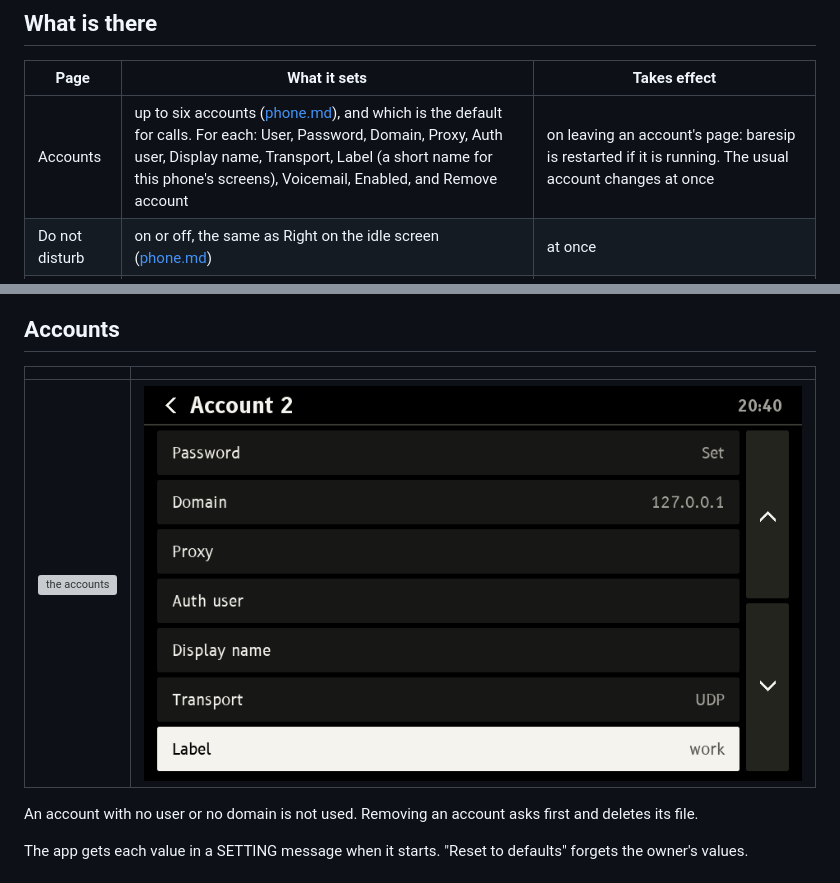
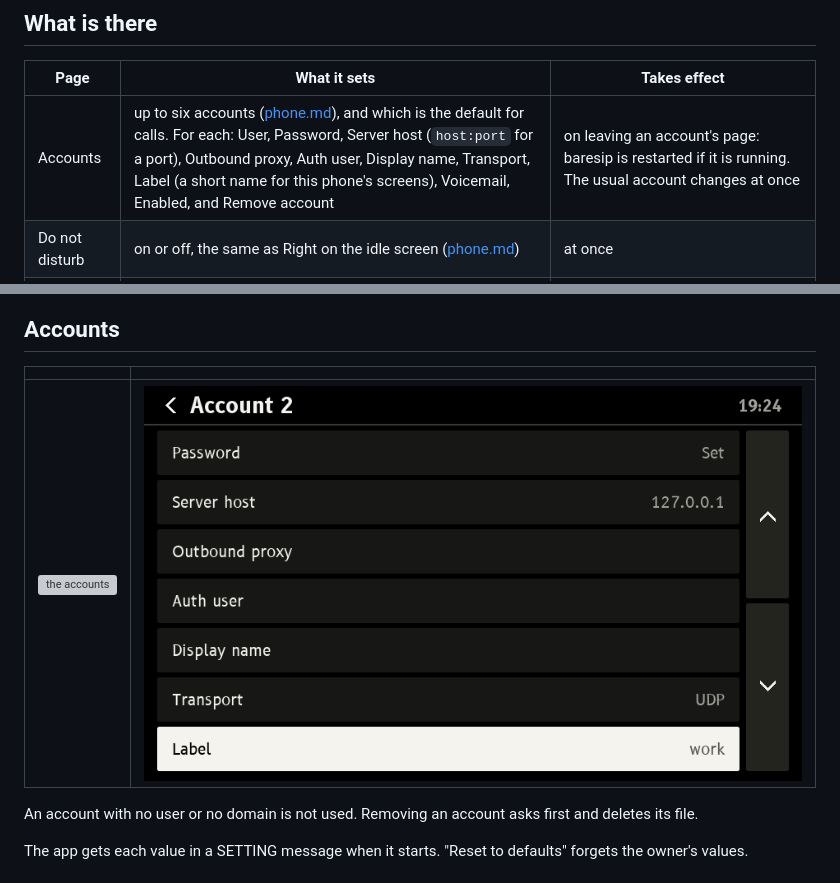
Before and after one commit to M0LTE/yealink-t48s, a Markdown page: docs/settings.md, 2 parts joined by grey strips. GitHub-like rendering; pictures changed too: docs/img/settings-account-2.png; grey boxes are pictures that could not be loaded.

```diff
--- a/docs/settings.md
+++ b/docs/settings.md
@@ -14,7 +14,7 @@ Press **Down** on the idle screen, or touch **Settings**. Everything here can al
 
 | Page | What it sets | Takes effect |
 |---|---|---|
-| Accounts | up to six accounts ([phone.md](phone.md#several-accounts)), and which is the default for calls. For each: User, Password, Domain, Proxy, Auth user, Display name, Transport, Label (a short name for this phone's screens), Voicemail, Enabled, and Remove account | on leaving an account's page: baresip is restarted if it is running. The usual account changes at once |
+| Accounts | up to six accounts ([phone.md](phone.md#several-accounts)), and which is the default for calls. For each: User, Password, Server host (`host:port` for a port), Outbound proxy, Auth user, Display name, Transport, Label (a short name for this phone's screens), Voicemail, Enabled, and Remove account | on leaving an account's page: baresip is restarted if it is running. The usual account changes at once |
 | Do not disturb | on or off, the same as Right on the idle screen ([phone.md](phone.md#do-not-disturb)) | at once |
 | Network | DHCP, or a fixed address, netmask, gateway and DNS server | on leaving the page. If the address is a different one, baresip is started again, as it listens on the address it started with |
 | Date and time | time zone, from a list | at once, in the shell and in apps started afterwards |
```
Also changed, not shown: docs/guide.md (+1 -1 lines), docs/style.md (+1 -1 lines), docs/img/web-accounts.png, docs/img/web-mobile-accounts.png, 4 other files.
